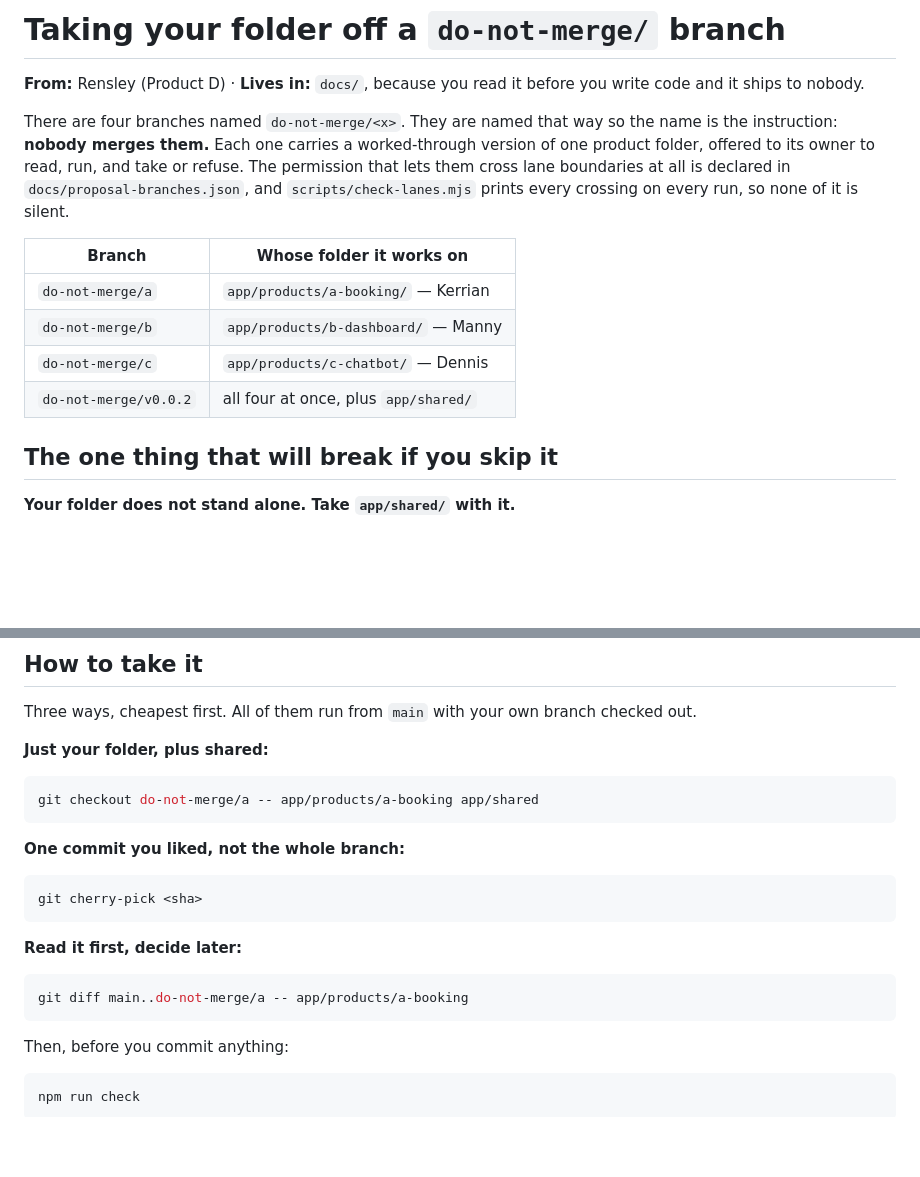
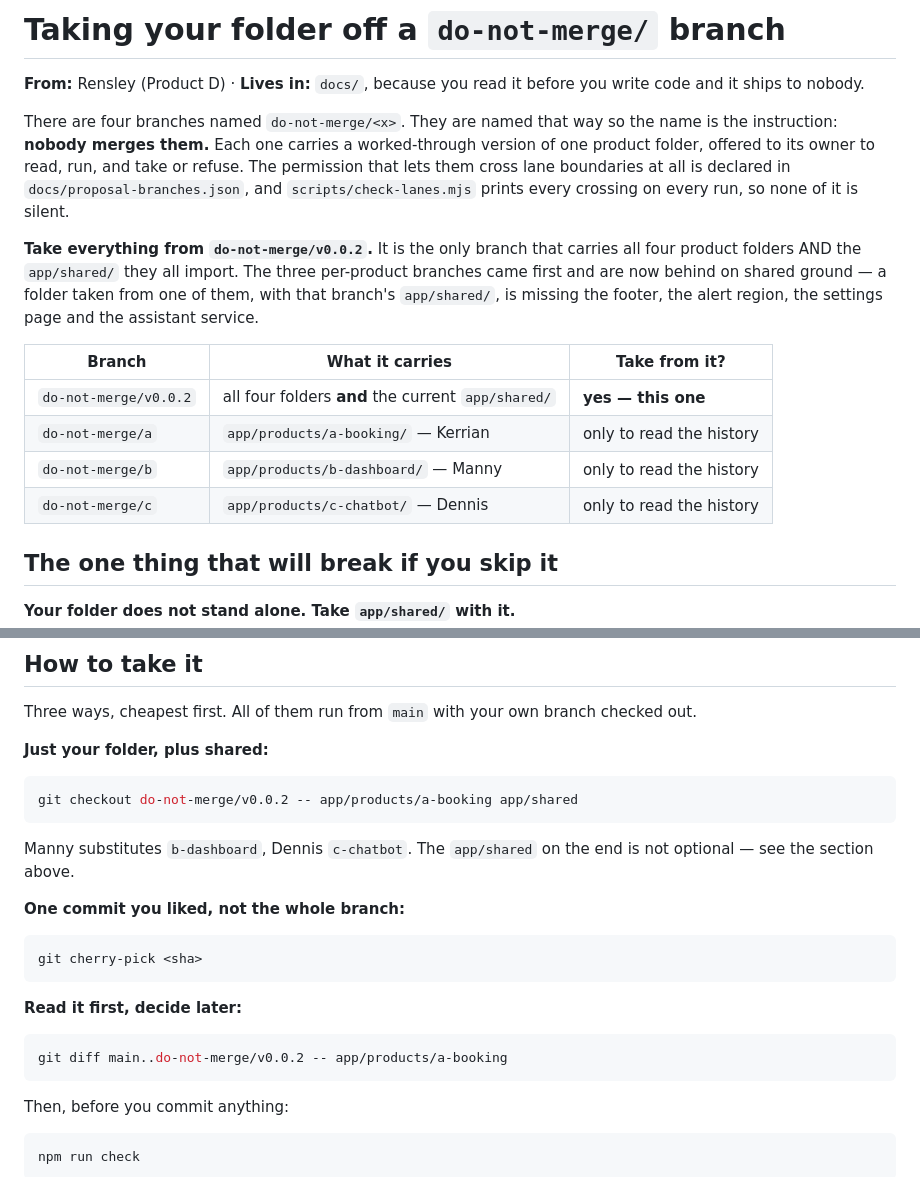
Before and after one commit to antunishdPursuit-coursework-archive/PulseStudio, a Markdown page: docs/TAKING-YOUR-FOLDER.md, 2 parts joined by grey strips. Drawn GitHub-style; blank space fills up the shorter version.

Commit message:
Point every owner at the one branch that carries shared as well as their folder

````diff
--- a/docs/TAKING-YOUR-FOLDER.md
+++ b/docs/TAKING-YOUR-FOLDER.md
@@ -11,12 +11,18 @@ at all is declared in `docs/proposal-branches.json`, and
 `scripts/check-lanes.mjs` prints every crossing on every run, so none of it is
 silent.
 
-| Branch | Whose folder it works on |
-| --- | --- |
-| `do-not-merge/a` | `app/products/a-booking/` — Kerrian |
-| `do-not-merge/b` | `app/products/b-dashboard/` — Manny |
-| `do-not-merge/c` | `app/products/c-chatbot/` — Dennis |
-| `do-not-merge/v0.0.2` | all four at once, plus `app/shared/` |
+**Take everything from `do-not-merge/v0.0.2`.** It is the only branch that
+carries all four product folders AND the `app/shared/` they all import. The
+three per-product branches came first and are now behind on shared ground — a
+folder taken from one of them, with that branch's `app/shared/`, is missing the
+footer, the alert region, the settings page and the assistant service.
+
+| Branch | What it carries | Take from it? |
+| --- | --- | --- |
+| `do-not-merge/v0.0.2` | all four folders **and** the current `app/shared/` | **yes — this one** |
+| `do-not-merge/a` | `app/products/a-booking/` — Kerrian | only to read the history |
+| `do-not-merge/b` | `app/products/b-dashboard/` — Manny | only to read the history |
+| `do-not-merge/c` | `app/products/c-chatbot/` — Dennis | only to read the history |
 
 ## The one thing that will break if you skip it
 
@@ -53,8 +59,11 @@ checked out.
 **Just your folder, plus shared:**
 
 ```bash
-git checkout do-not-merge/a -- app/products/a-booking app/shared
+git checkout do-not-merge/v0.0.2 -- app/products/a-booking app/shared
 ```
+
+Manny substitutes `b-dashboard`, Dennis `c-chatbot`. The `app/shared` on the
+end is not optional — see the section above.
 
 **One commit you liked, not the whole branch:**
 
@@ -65,7 +74,7 @@ git cherry-pick <sha>
 **Read it first, decide later:**
 
 ```bash
-git diff main..do-not-merge/a -- app/products/a-booking
+git diff main..do-not-merge/v0.0.2 -- app/products/a-booking
 ```
 
 Then, before you commit anything:
````
